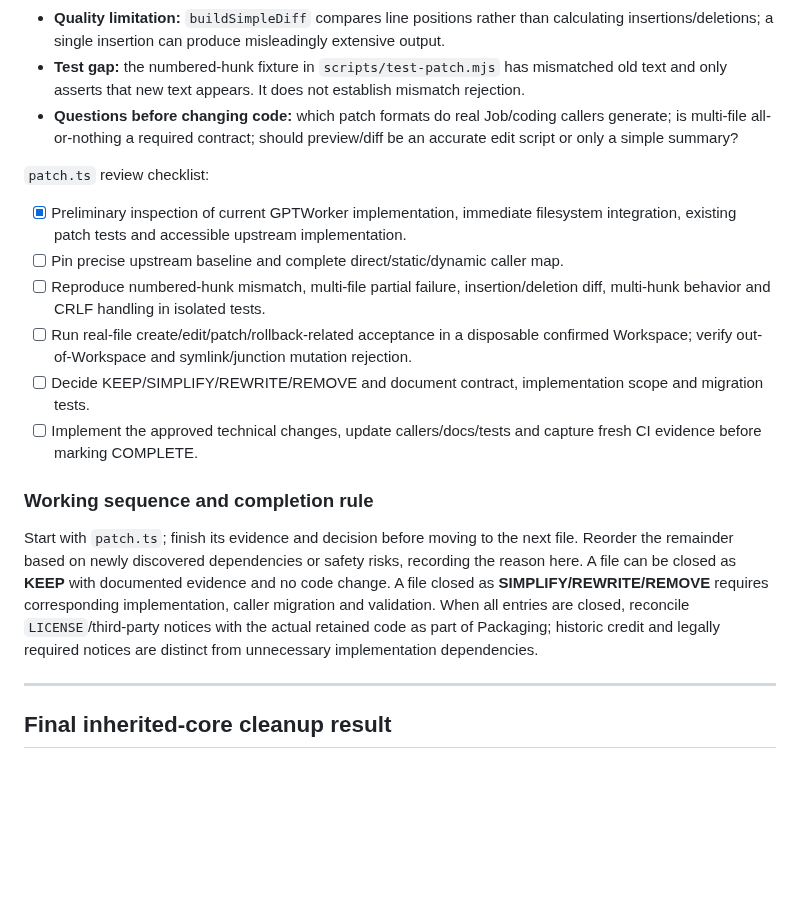
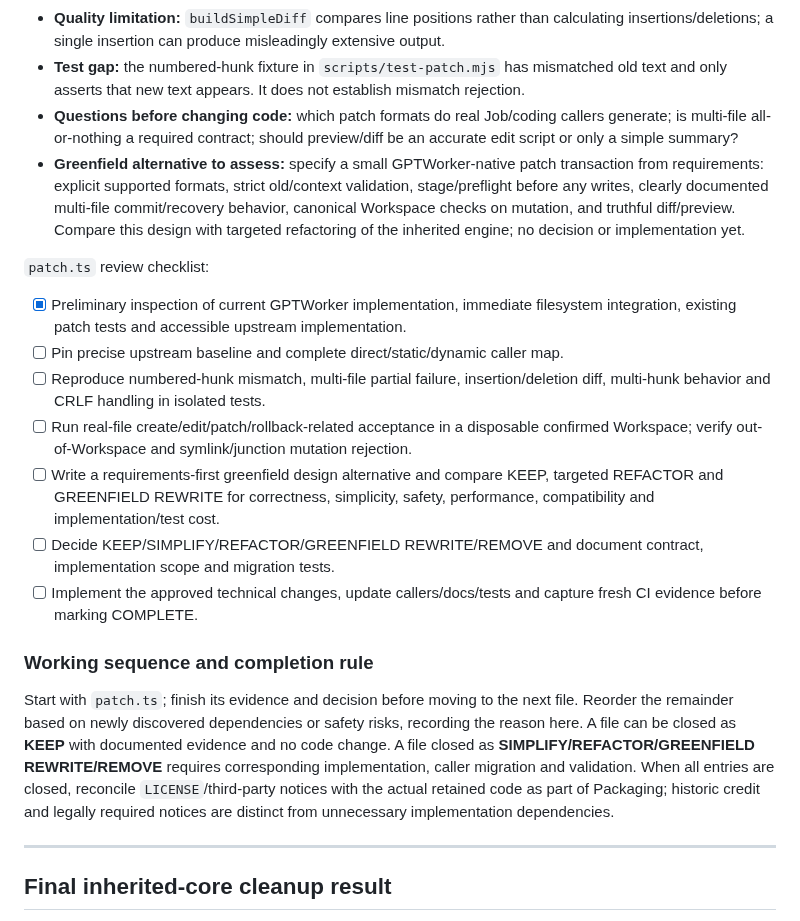
Before and after one commit to thebimhouseinfo-sudo/chatgpt-local-worker, a Markdown page: CLEANUP.md, the part around one of its changes. Drawn GitHub-style; blank space fills up the shorter version.

```diff
--- a/CLEANUP.md
+++ b/CLEANUP.md
@@ -145,18 +162,20 @@ Add any newly discovered inherited file to this register with its **real callers
 - **Quality limitation:** `buildSimpleDiff` compares line positions rather than calculating insertions/deletions; a single insertion can produce misleadingly extensive output.
 - **Test gap:** the numbered-hunk fixture in `scripts/test-patch.mjs` has mismatched old text and only asserts that new text appears. It does not establish mismatch rejection.
 - **Questions before changing code:** which patch formats do real Job/coding callers generate; is multi-file all-or-nothing a required contract; should preview/diff be an accurate edit script or only a simple summary?
+- **Greenfield alternative to assess:** specify a small GPTWorker-native patch transaction from requirements: explicit supported formats, strict old/context validation, stage/preflight before any writes, clearly documented multi-file commit/recovery behavior, canonical Workspace checks on mutation, and truthful diff/preview. Compare this design with targeted refactoring of the inherited engine; no decision or implementation yet.
 
 `patch.ts` review checklist:
 - [x] Preliminary inspection of current GPTWorker implementation, immediate filesystem integration, existing patch tests and accessible upstream implementation.
 - [ ] Pin precise upstream baseline and complete direct/static/dynamic caller map.
 - [ ] Reproduce numbered-hunk mismatch, multi-file partial failure, insertion/deletion diff, multi-hunk behavior and CRLF handling in isolated tests.
 - [ ] Run real-file create/edit/patch/rollback-related acceptance in a disposable confirmed Workspace; verify out-of-Workspace and symlink/junction mutation rejection.
-- [ ] Decide KEEP/SIMPLIFY/REWRITE/REMOVE and document contract, implementation scope and migration tests.
+- [ ] Write a requirements-first greenfield design alternative and compare KEEP, targeted REFACTOR and GREENFIELD REWRITE for correctness, simplicity, safety, performance, compatibility and implementation/test cost.
+- [ ] Decide KEEP/SIMPLIFY/REFACTOR/GREENFIELD REWRITE/REMOVE and document contract, implementation scope and migration tests.
 - [ ] Implement the approved technical changes, update callers/docs/tests and capture fresh CI evidence before marking COMPLETE.
 
 ### Working sequence and completion rule
 
-Start with `patch.ts`; finish its evidence and decision before moving to the next file. Reorder the remainder based on newly discovered dependencies or safety risks, recording the reason here. A file can be closed as **KEEP** with documented evidence and no code change. A file closed as **SIMPLIFY/REWRITE/REMOVE** requires corresponding implementation, caller migration and validation. When all entries are closed, reconcile `LICENSE`/third-party notices with the actual retained code as part of Packaging; historic credit and legally required notices are distinct from unnecessary implementation dependencies.
+Start with `patch.ts`; finish its evidence and decision before moving to the next file. Reorder the remainder based on newly discovered dependencies or safety risks, recording the reason here. A file can be closed as **KEEP** with documented evidence and no code change. A file closed as **SIMPLIFY/REFACTOR/GREENFIELD REWRITE/REMOVE** requires corresponding implementation, caller migration and validation. When all entries are closed, reconcile `LICENSE`/third-party notices with the actual retained code as part of Packaging; historic credit and legally required notices are distinct from unnecessary implementation dependencies.
 
 ---
 
```
Also changed, not shown: other parts of CLEANUP.md (+18 -1 lines).
